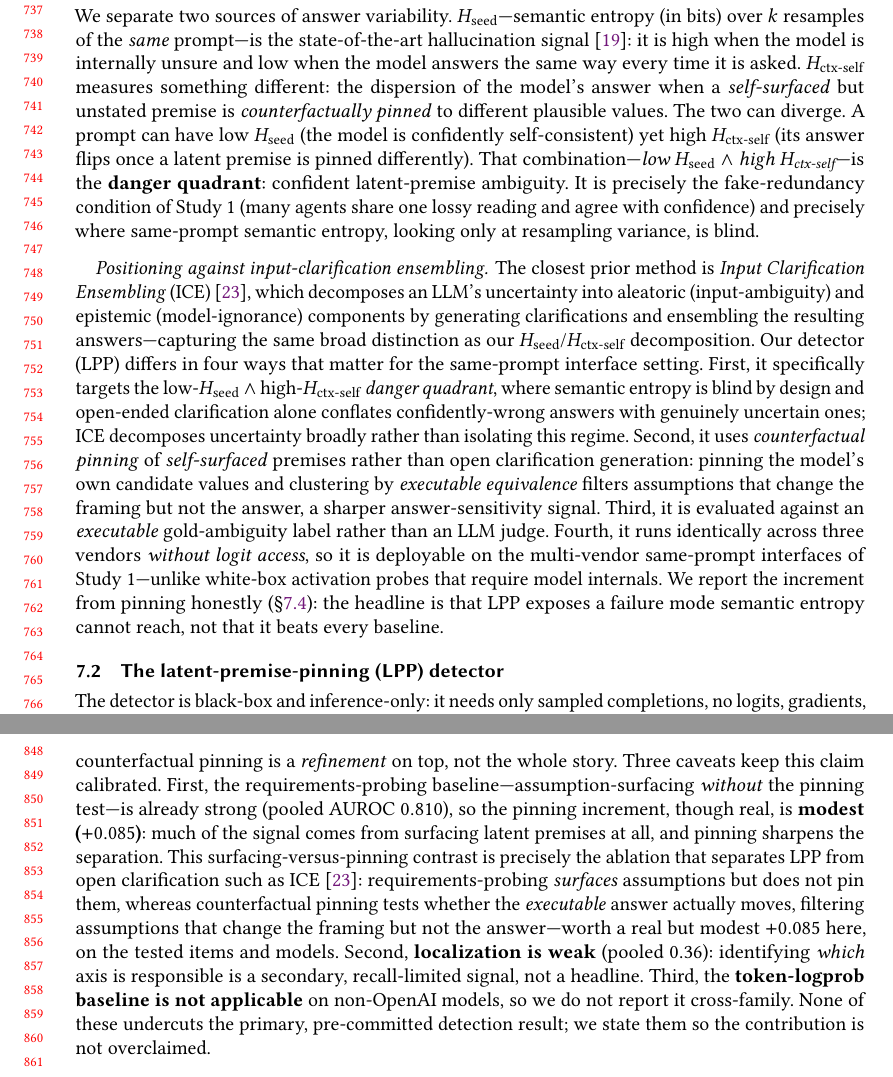
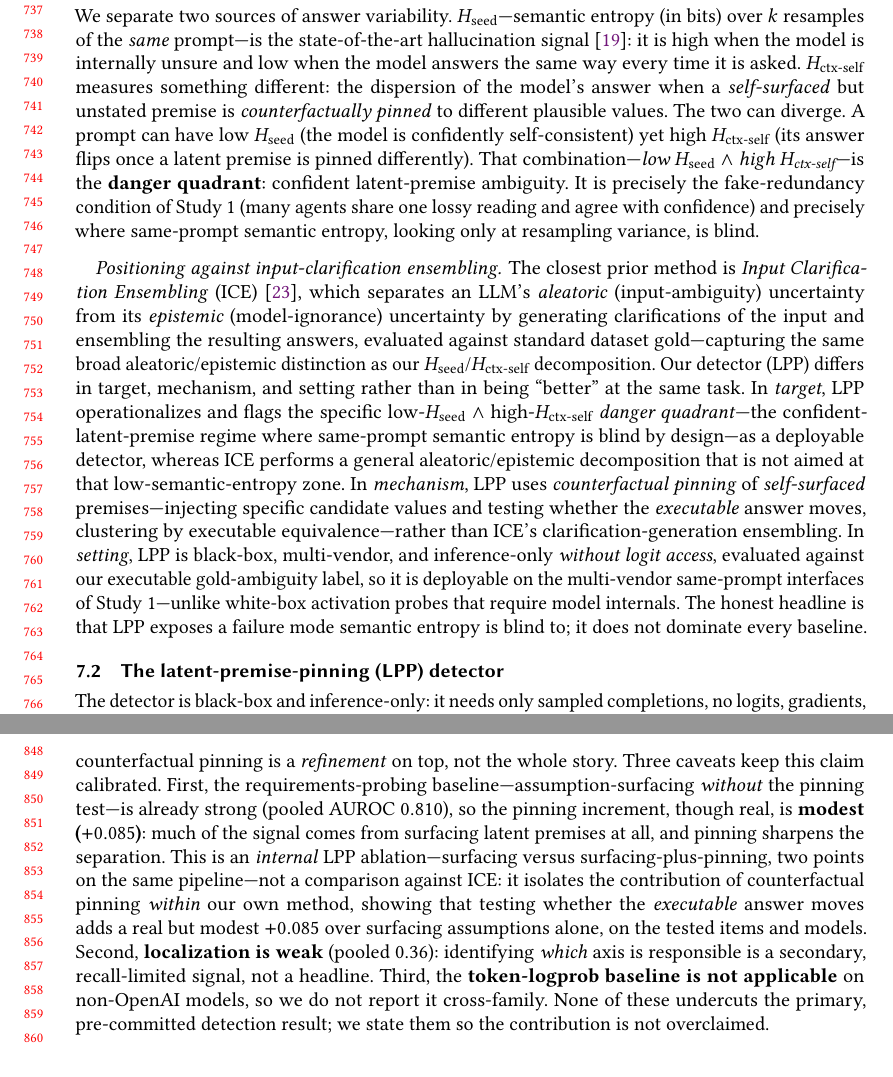
Before and after one commit to EloiseJulia/When-Consensus-Lies, a LaTeX paper (paper/tex/consensus-lies.tex): two parts of pages 16 and 18 of 24, joined at a grey line, cut so that both start at the same text. Compiled offline with pdfLaTeX.

Commit message:
Fix ICE mischaracterization + reframe pinning ablation as internal (audit)
MAJOR: correct ICE description (separates aleatoric/epistemic via input
clarification, evaluated against standard dataset gold; no LLM judge);
remove 'ICE conflates confident error with ambiguity' claim. Reframe
LPP-vs-ICE on defensible target/mechanism/setting axes, neutrally, not
'ICE is worse'. Reframe the 0.810-vs-0.895 (+0.085) gap as an INTERNAL
LPP surfacing-vs-pinning ablation, not evidence LPP beats ICE.
No result number/CI/hypothesis changed; +0.085 retained as existing figure.

Co-authored-by: copilot <copilot@users.noreply.github.com>

```diff
--- a/paper/tex/consensus-lies.tex
+++ b/paper/tex/consensus-lies.tex
@@ -792,21 +792,22 @@ fake-redundancy condition of Study~1 (many agents share one lossy reading and ag
 precisely where same-prompt semantic entropy, looking only at resampling variance, is blind.
 
 \paragraph{Positioning against input-clarification ensembling.} The closest prior method is
-\emph{Input Clarification Ensembling} (ICE)~\cite{hou2024decomposing}, which decomposes an LLM's uncertainty
-into aleatoric (input-ambiguity) and epistemic (model-ignorance) components by generating clarifications and
-ensembling the resulting answers---capturing the same broad distinction as our \Hseed{}/\Hctx{}
-decomposition. Our detector (LPP) differs in four ways that matter for the same-prompt interface setting.
-First, it specifically targets the low-\Hseed{} $\wedge$ high-\Hctx{} \emph{danger quadrant}, where semantic
-entropy is blind by design and open-ended clarification alone conflates confidently-wrong answers with
-genuinely uncertain ones; ICE decomposes uncertainty broadly rather than isolating this regime. Second, it
-uses \emph{counterfactual pinning} of \emph{self-surfaced} premises rather than open clarification
-generation: pinning the model's own candidate values and clustering by \emph{executable equivalence} filters
-assumptions that change the framing but not the answer, a sharper answer-sensitivity signal. Third, it is
-evaluated against an \emph{executable} gold-ambiguity label rather than an LLM judge. Fourth, it runs
-identically across three vendors \emph{without logit access}, so it is deployable on the multi-vendor
-same-prompt interfaces of Study~1---unlike white-box activation probes that require model internals. We
-report the increment from pinning honestly (\S\ref{sec:study2-results}): the headline is that LPP exposes a
-failure mode semantic entropy cannot reach, not that it beats every baseline.
+\emph{Input Clarification Ensembling} (ICE)~\cite{hou2024decomposing}, which separates an LLM's
+\emph{aleatoric} (input-ambiguity) uncertainty from its \emph{epistemic} (model-ignorance) uncertainty by
+generating clarifications of the input and ensembling the resulting answers, evaluated against standard
+dataset gold---capturing the same broad aleatoric/epistemic distinction as our \Hseed{}/\Hctx{}
+decomposition. Our detector (LPP) differs in target, mechanism, and setting rather than in being ``better''
+at the same task. In \emph{target}, LPP operationalizes and flags the specific low-\Hseed{} $\wedge$
+high-\Hctx{} \emph{danger quadrant}---the confident-latent-premise regime where same-prompt semantic entropy
+is blind by design---as a deployable detector, whereas ICE performs a general aleatoric/epistemic
+decomposition that is not aimed at that low-semantic-entropy zone. In \emph{mechanism}, LPP uses
+\emph{counterfactual pinning} of \emph{self-surfaced} premises---injecting specific candidate values and
+testing whether the \emph{executable} answer moves, clustering by executable equivalence---rather than ICE's
+clarification-generation ensembling. In \emph{setting}, LPP is black-box, multi-vendor, and inference-only
+\emph{without logit access}, evaluated against our executable gold-ambiguity label, so it is deployable on
+the multi-vendor same-prompt interfaces of Study~1---unlike white-box activation probes that require model
+internals. The honest headline is that LPP exposes a failure mode semantic entropy is blind to; it does not
+dominate every baseline.
 
 \subsection{The latent-premise-pinning (LPP) detector}
 \label{sec:study2-method}
@@ -921,11 +922,10 @@ counterfactual pinning is a \emph{refinement} on top, not the whole story. Three
 calibrated. First, the requirements-probing baseline---assumption-surfacing \emph{without} the pinning
 test---is already strong (pooled AUROC $0.810$), so the pinning increment, though real, is
 \textbf{modest ($+0.085$)}: much of the signal comes from surfacing latent premises at all, and pinning
-sharpens the separation. This surfacing-versus-pinning contrast is precisely the ablation that separates LPP
-from open clarification such as ICE~\cite{hou2024decomposing}: requirements-probing \emph{surfaces}
-assumptions but does not pin them, whereas counterfactual pinning tests whether the \emph{executable} answer
-actually moves, filtering assumptions that change the framing but not the answer---worth a real but modest
-$+0.085$ here, on the tested items and models. Second, \textbf{localization is weak} (pooled $0.36$): identifying \emph{which}
+sharpens the separation. This is an \emph{internal} LPP ablation---surfacing versus surfacing-plus-pinning,
+two points on the same pipeline---not a comparison against ICE: it isolates the contribution of counterfactual
+pinning \emph{within} our own method, showing that testing whether the \emph{executable} answer moves adds a
+real but modest $+0.085$ over surfacing assumptions alone, on the tested items and models. Second, \textbf{localization is weak} (pooled $0.36$): identifying \emph{which}
 axis is responsible is a secondary, recall-limited signal, not a headline. Third, the \textbf{token-logprob
 baseline is not applicable} on non-OpenAI models, so we do not report it cross-family. None of these
 undercuts the primary, pre-committed detection result; we state them so the contribution is not overclaimed.
```
